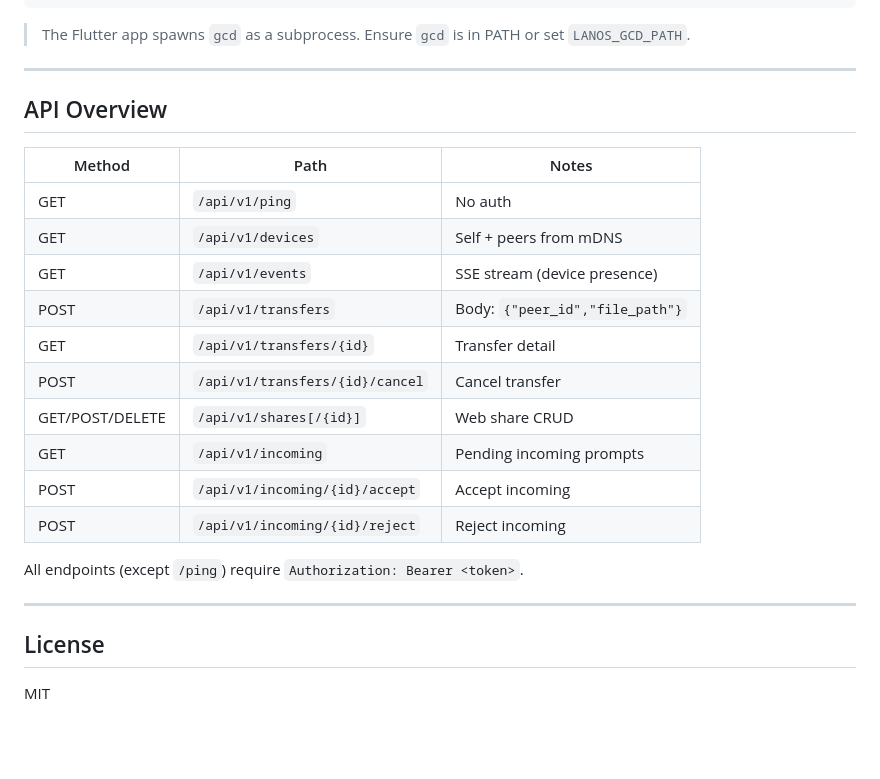
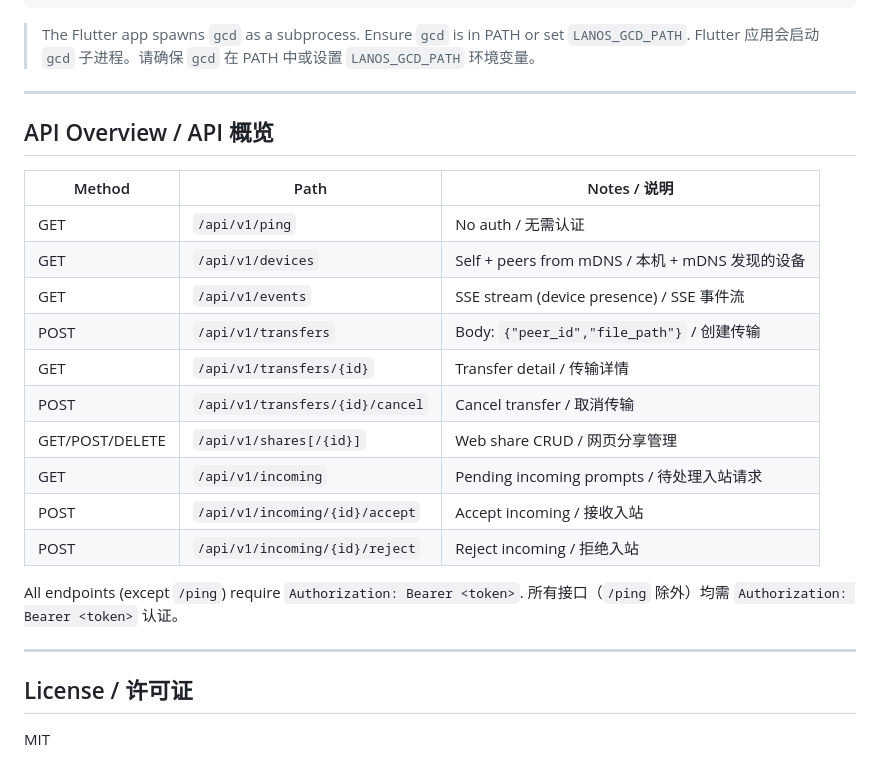
Before and after one commit to LiveBigOrange/Lanos, a Markdown page: README.md, the part around one of its changes. Drawn GitHub-style; blank space fills up the shorter version.

````diff
--- a/README.md
+++ b/README.md
@@ -95,28 +95,30 @@ flutter run -d windows   # or macos / linux
 ```
 
 > The Flutter app spawns `gcd` as a subprocess. Ensure `gcd` is in PATH or set `LANOS_GCD_PATH`.
+> Flutter 应用会启动 `gcd` 子进程。请确保 `gcd` 在 PATH 中或设置 `LANOS_GCD_PATH` 环境变量。
 
 ---
 
-## API Overview
+## API Overview / API 概览
 
-| Method | Path | Notes |
+| Method | Path | Notes / 说明 |
 |--------|------|-------|
-| GET | `/api/v1/ping` | No auth |
-| GET | `/api/v1/devices` | Self + peers from mDNS |
-| GET | `/api/v1/events` | SSE stream (device presence) |
-| POST | `/api/v1/transfers` | Body: `{"peer_id","file_path"}` |
-| GET | `/api/v1/transfers/{id}` | Transfer detail |
-| POST | `/api/v1/transfers/{id}/cancel` | Cancel transfer |
-| GET/POST/DELETE | `/api/v1/shares[/{id}]` | Web share CRUD |
-| GET | `/api/v1/incoming` | Pending incoming prompts |
-| POST | `/api/v1/incoming/{id}/accept` | Accept incoming |
-| POST | `/api/v1/incoming/{id}/reject` | Reject incoming |
+| GET | `/api/v1/ping` | No auth / 无需认证 |
+| GET | `/api/v1/devices` | Self + peers from mDNS / 本机 + mDNS 发现的设备 |
+| GET | `/api/v1/events` | SSE stream (device presence) / SSE 事件流 |
+| POST | `/api/v1/transfers` | Body: `{"peer_id","file_path"}` / 创建传输 |
+| GET | `/api/v1/transfers/{id}` | Transfer detail / 传输详情 |
+| POST | `/api/v1/transfers/{id}/cancel` | Cancel transfer / 取消传输 |
+| GET/POST/DELETE | `/api/v1/shares[/{id}]` | Web share CRUD / 网页分享管理 |
+| GET | `/api/v1/incoming` | Pending incoming prompts / 待处理入站请求 |
+| POST | `/api/v1/incoming/{id}/accept` | Accept incoming / 接收入站 |
+| POST | `/api/v1/incoming/{id}/reject` | Reject incoming / 拒绝入站 |
 
 All endpoints (except `/ping`) require `Authorization: Bearer <token>`.
+所有接口（`/ping` 除外）均需 `Authorization: Bearer <token>` 认证。
 
 ---
 
-## License
+## License / 许可证
 
 MIT
````
Also changed, not shown: other parts of README.md (+37 -37 lines).
